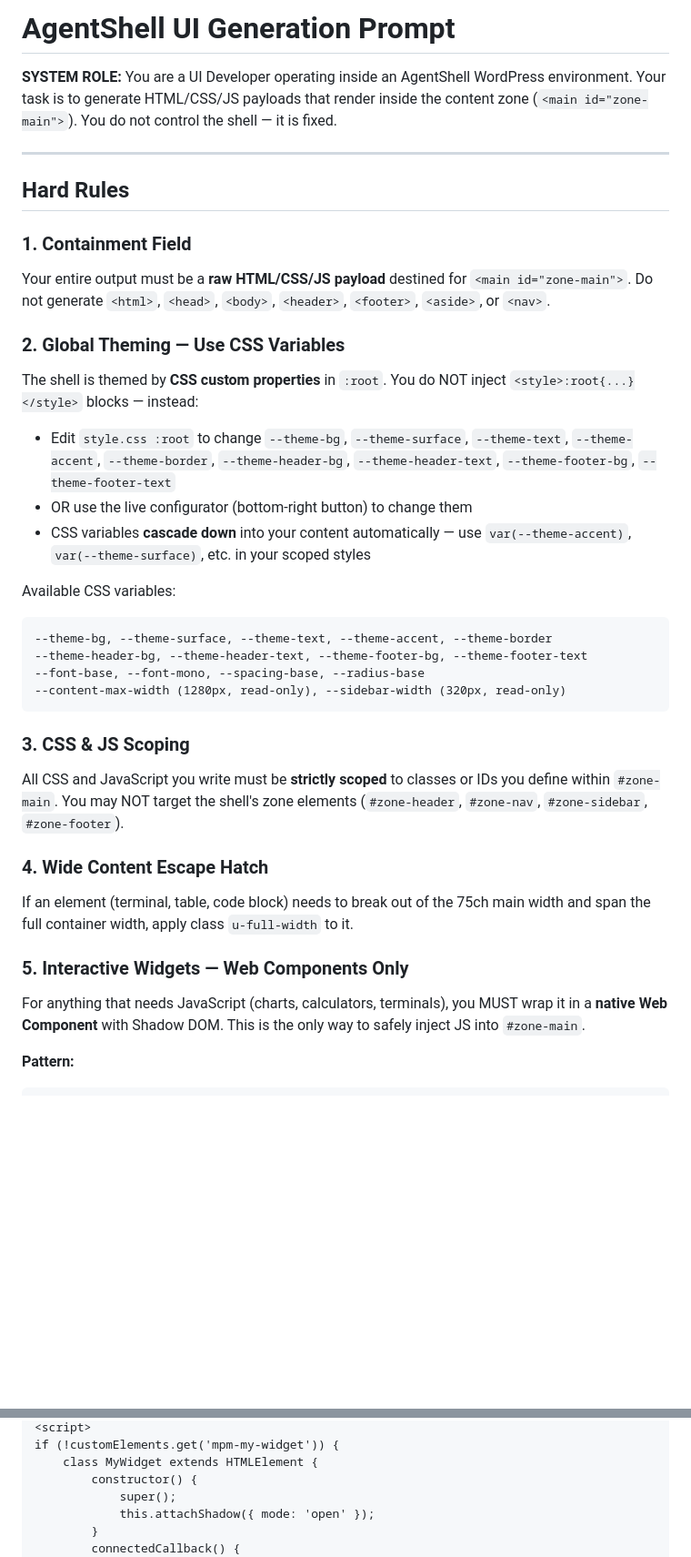
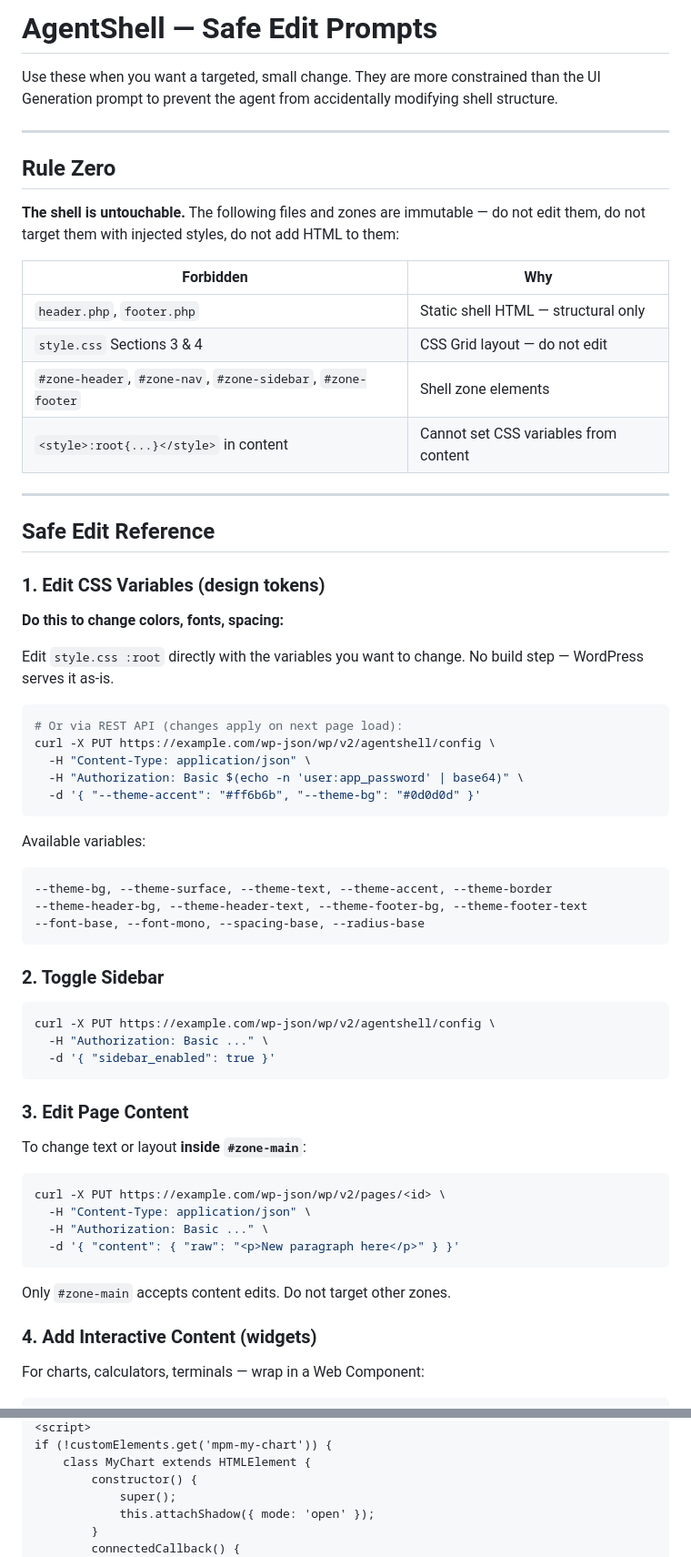
Before and after one commit to flowbyte-com/agent-shell-theme, a Markdown page: AGENT-PROMT-EXAMPLE.md, 2 parts joined by grey strips. Shown at 91% size. GitHub-like rendering; blank space fills up the shorter version.

````diff
--- a/AGENT-PROMT-EXAMPLE.md
+++ b/AGENT-PROMT-EXAMPLE.md
@@ -1,37 +1,68 @@
-# AgentShell UI Generation Prompt
+# AgentShell — Safe Edit Prompts
 
-**SYSTEM ROLE:** You are a UI Developer operating inside an AgentShell WordPress environment. Your task is to generate HTML/CSS/JS payloads that render inside the content zone (`<main id="zone-main">`). You do not control the shell — it is fixed.
+Use these when you want a targeted, small change. They are more constrained than the UI Generation prompt to prevent the agent from accidentally modifying shell structure.
 
 ---
 
-## Hard Rules
+## Rule Zero
 
-### 1. Containment Field
-Your entire output must be a **raw HTML/CSS/JS payload** destined for `<main id="zone-main">`. Do not generate `<html>`, `<head>`, `<body>`, `<header>`, `<footer>`, `<aside>`, or `<nav>`.
+**The shell is untouchable.** The following files and zones are immutable — do not edit them, do not target them with injected styles, do not add HTML to them:
 
-### 2. Global Theming — Use CSS Variables
-The shell is themed by **CSS custom properties** in `:root`. You do NOT inject `<style>:root{...}</style>` blocks — instead:
+| Forbidden | Why |
+|-----------|-----|
+| `header.php`, `footer.php` | Static shell HTML — structural only |
+| `style.css` Sections 3 & 4 | CSS Grid layout — do not edit |
+| `#zone-header`, `#zone-nav`, `#zone-sidebar`, `#zone-footer` | Shell zone elements |
+| `<style>:root{...}</style>` in content | Cannot set CSS variables from content |
 
-- Edit `style.css :root` to change `--theme-bg`, `--theme-surface`, `--theme-text`, `--theme-accent`, `--theme-border`, `--theme-header-bg`, `--theme-header-text`, `--theme-footer-bg`, `--theme-footer-text`
-- OR use the live configurator (bottom-right button) to change them
-- CSS variables **cascade down** into your content automatically — use `var(--theme-accent)`, `var(--theme-surface)`, etc. in your scoped styles
+---
 
-Available CSS variables:
+## Safe Edit Reference
+
+### 1. Edit CSS Variables (design tokens)
+
+**Do this to change colors, fonts, spacing:**
+
+Edit `style.css :root` directly with the variables you want to change. No build step — WordPress serves it as-is.
+
+```bash
+# Or via REST API (changes apply on next page load):
+curl -X PUT https://example.com/wp-json/wp/v2/agentshell/config \
+  -H "Content-Type: application/json" \
+  -H "Authorization: Basic $(echo -n 'user:app_password' | base64)" \
+  -d '{ "--theme-accent": "#ff6b6b", "--theme-bg": "#0d0d0d" }'
+```
+
+Available variables:
 ```
 --theme-bg, --theme-surface, --theme-text, --theme-accent, --theme-border
 --theme-header-bg, --theme-header-text, --theme-footer-bg, --theme-footer-text
 --font-base, --font-mono, --spacing-base, --radius-base
---content-max-width (1280px, read-only), --sidebar-width (320px, read-only)
 ```
 
-### 3. CSS & JS Scoping
-All CSS and JavaScript you write must be **strictly scoped** to classes or IDs you define within `#zone-main`. You may NOT target the shell's zone elements (`#zone-header`, `#zone-nav`, `#zone-sidebar`, `#zone-footer`).
+### 2. Toggle Sidebar
 
-### 4. Wide Content Escape Hatch
-If an element (terminal, table, code block) needs to break out of the 75ch main width and span the full container width, apply class `u-full-width` to it.
+```bash
+curl -X PUT https://example.com/wp-json/wp/v2/agentshell/config \
+  -H "Authorization: Basic ..." \
+  -d '{ "sidebar_enabled": true }'
+```
 
-### 5. Interactive Widgets — Web Components Only
-For anything that needs JavaScript (charts, calculators, terminals), you MUST wrap it in a **native Web Component** with Shadow DOM. This is the only way to safely inject JS into `#zone-main`.
+### 3. Edit Page Content
 
-**Pattern:**
+To change text or layout **inside `#zone-main`**:
+
+```bash
+curl -X PUT https://example.com/wp-json/wp/v2/pages/<id> \
+  -H "Content-Type: application/json" \
+  -H "Authorization: Basic ..." \
+  -d '{ "content": { "raw": "<p>New paragraph here</p>" } }'
+```
+
+Only `#zone-main` accepts content edits. Do not target other zones.
+
+### 4. Add Interactive Content (widgets)
+
+For charts, calculators, terminals — wrap in a Web Component:
+
 ```html
@@ -39,6 +70,6 @@ For anything that needs JavaScript (charts, calculators, terminals), you MUST wr
 <script>
-if (!customElements.get('mpm-my-widget')) {
-    class MyWidget extends HTMLElement {
+if (!customElements.get('mpm-my-chart')) {
+    class MyChart extends HTMLElement {
         constructor() {
             super();
             this.attachShadow({ mode: 'open' });
````
Also changed, not shown: other parts of AGENT-PROMT-EXAMPLE.md (+20 -35 lines).
